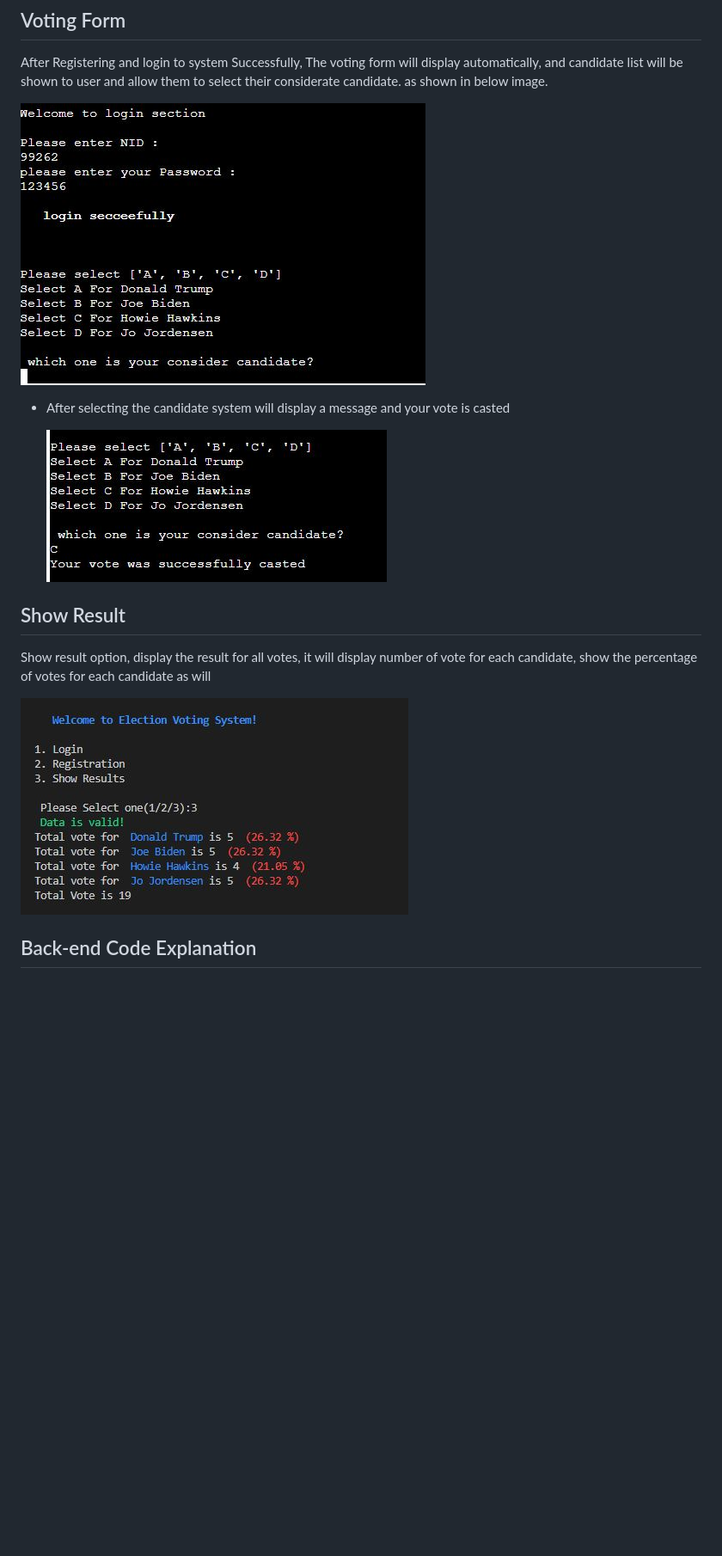
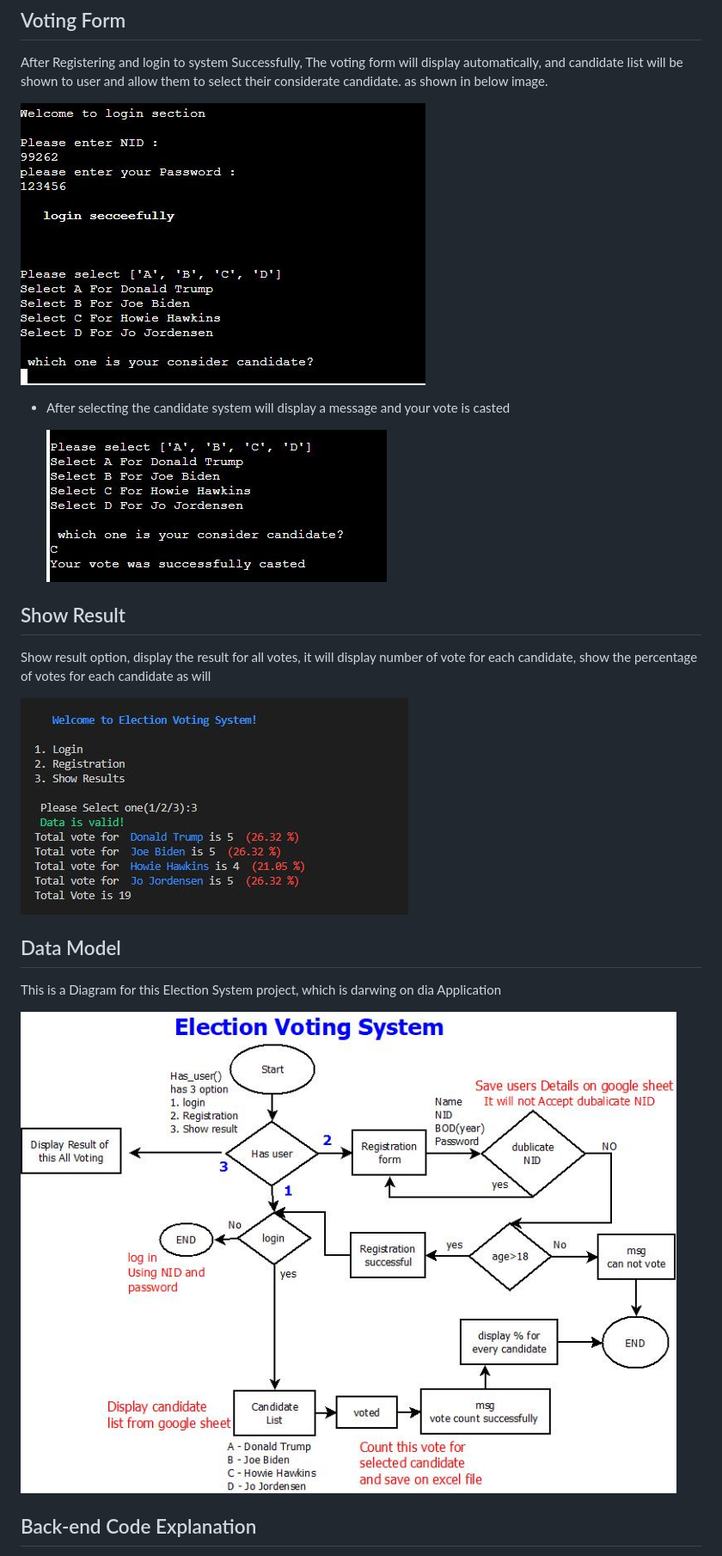
Before and after one commit to Code-Institute-Submissions/sadafsafi22-ElectionSystem_NovResub, a Markdown page: README.md, the part around the change printed below. Shown: that part at 86% size. GitHub-like rendering; pictures changed too: images/election-system-diagram.jpeg (added); blank space fills up the shorter version.

Commit message:
Update README adding data model image to README.md file

```diff
--- a/README.md
+++ b/README.md
@@ -107,7 +108,12 @@ After Registering and login to system Successfully, The voting form will display
 ## Show Result
 Show result option, display the result for all votes, it will display number of vote for each candidate, show the percentage of votes for each candidate as will
 
-![Election System register national id image](images/result.JPG)
+![Election System result id image](images/result.JPG)
+
+## Data Model
+This is a Diagram for this Election System project, which is darwing on dia Application
+
+![Election System Diagram image](images/election-system-diagram.jpeg)
 
 
 ## Back-end Code Explanation
```
Also changed, not shown: other parts of README.md (+3 -2 lines).
